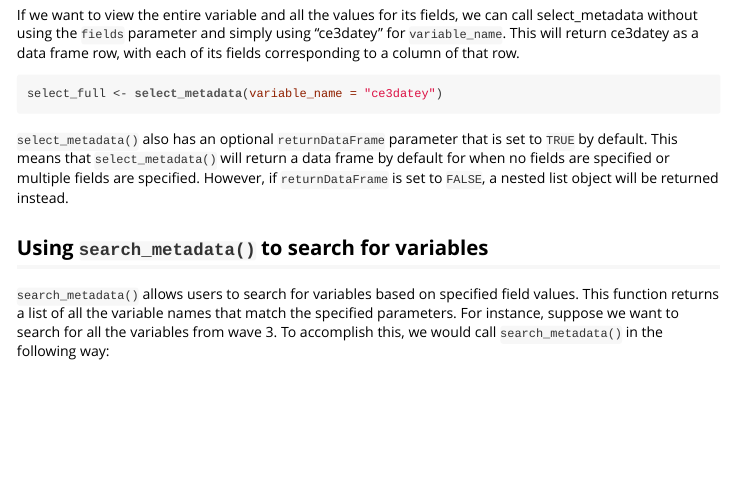
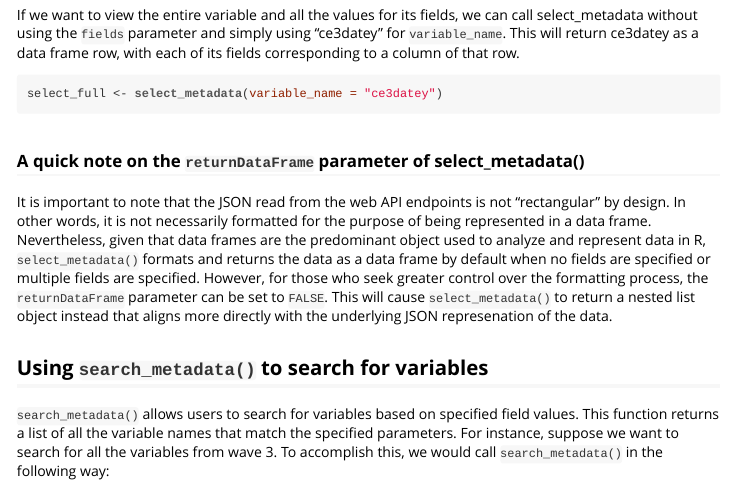
Before and after one commit to fragilefamilieschallenge/ffmetadata, an R Markdown document (vignettes/APIUsage.Rmd): the page in a window 1100 px wide, from 1230 px down. The pictures show the output file vignettes/APIUsage.html that the author committed with the source, opened offline.

Commit message:
updated documentation to describe rectangular conversion in more detail

````diff
--- a/vignettes/APIUsage.Rmd
+++ b/vignettes/APIUsage.Rmd
@@ -65,7 +65,8 @@ If we want to view the entire variable and all the values for its fields, we can
 select_full <- select_metadata(variable_name = "ce3datey")
 ```
 
-`select_metadata()` also has an optional `returnDataFrame` parameter that is set to `TRUE` by default.  This means that `select_metadata()` will return a data frame by default for when no fields are specified or multiple fields are specified. However, if `returnDataFrame` is set to `FALSE`, a nested list object will be returned instead.
+### A quick note on the `returnDataFrame` parameter of select_metadata()
+It is important to note that the JSON read from the web API endpoints is not "rectangular" by design. In other words, it is not necessarily formatted for the purpose of being represented in a data frame. Nevertheless, given that data frames are the predominant object used to analyze and represent data in R, `select_metadata()` formats and returns the data as a data frame by default when no fields are specified or multiple fields are specified. However, for those who seek greater control over the formatting process, the `returnDataFrame` parameter can be set to `FALSE`. This will cause `select_metadata()` to return a nested list object instead that aligns more directly with the underlying JSON represenation of the data.
 
 ## Using `search_metadata()` to search for variables
 
````
Also changed, not shown: vignettes/APIUsage.html.
